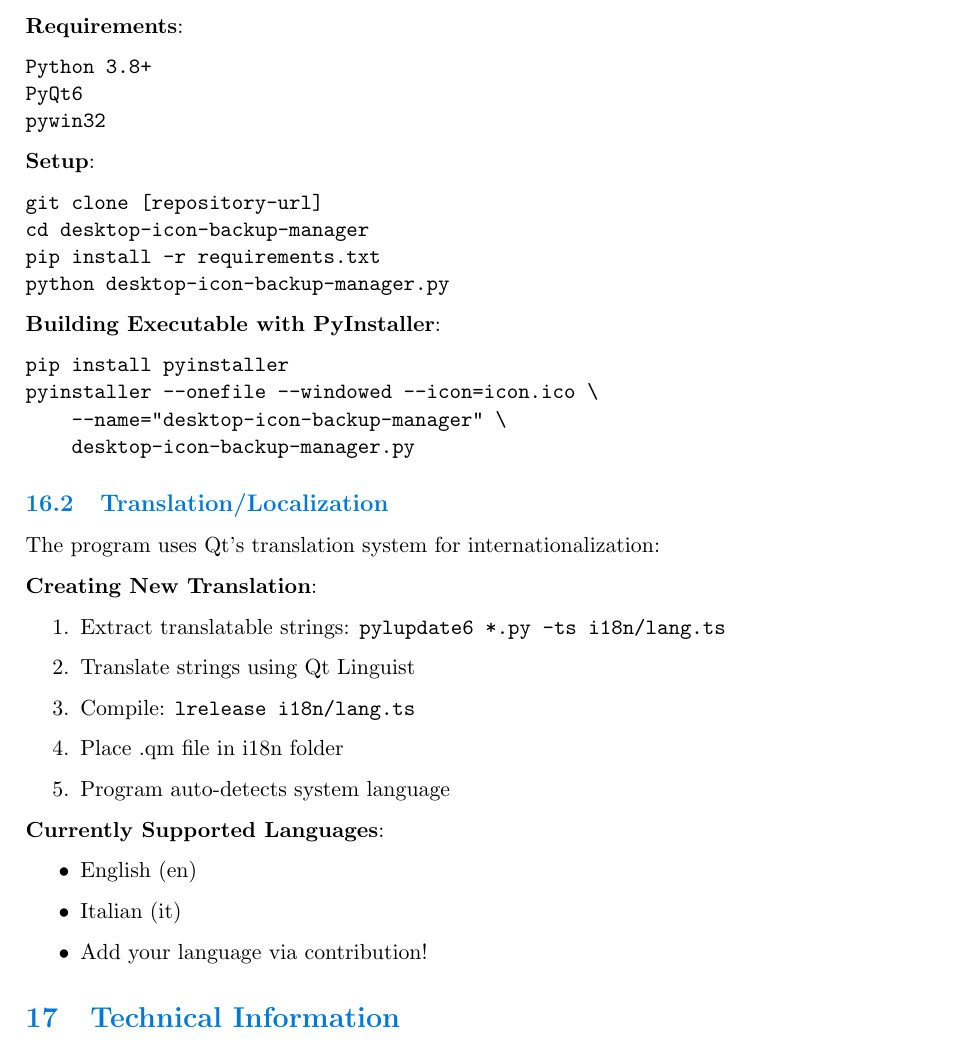
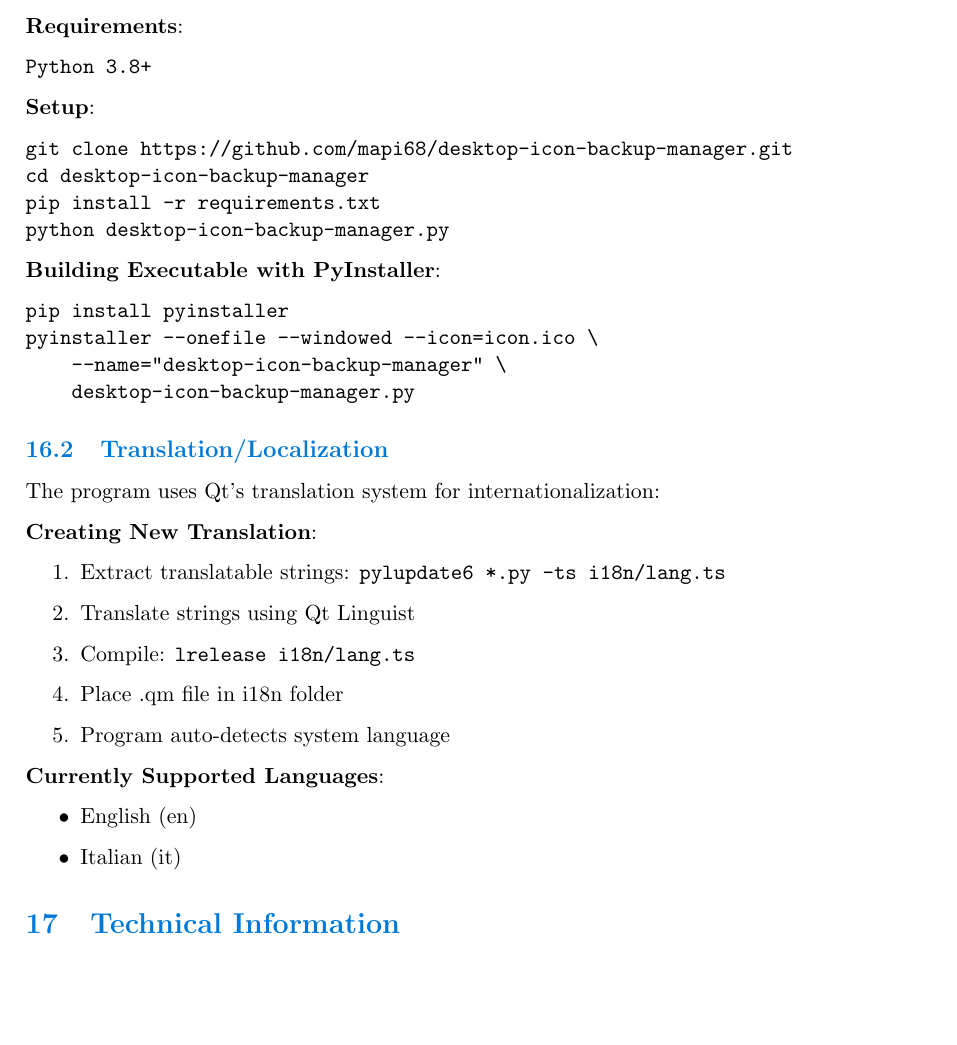
Before and after one commit to mapi68/DesktopIconBackupManager, a LaTeX document (desktop-icon-backup-manager.tex): part of page 34 of 38, cut so that both start at the same text, the shorter picture padded with empty space. Compiled offline with pdfLaTeX.

Commit message:
Update repository URL and clean up language list formatting
Clean up documentation and remove redundant system note

```diff
--- a/desktop-icon-backup-manager.tex
+++ b/desktop-icon-backup-manager.tex
@@ -1857,13 +1857,11 @@ For advanced users comfortable with JSON editing:
 \textbf{Requirements}:
 \begin{verbatim}
 Python 3.8+
-PyQt6
-pywin32
 \end{verbatim}
 
 \textbf{Setup}:
 \begin{verbatim}
-git clone [repository-url]
+git clone https://github.com/mapi68/desktop-icon-backup-manager.git
 cd desktop-icon-backup-manager
 pip install -r requirements.txt
 python desktop-icon-backup-manager.py
@@ -1893,9 +1891,8 @@ The program uses Qt's translation system for internationalization:
 \textbf{Currently Supported Languages}:
 \begin{itemize}
     \item English (en)
-     \item Italian (it)
-    \item Add your language via contribution!
-\end{itemize}
+    \item Italian (it)
+  \end{itemize}
 
 \section{Technical Information}
 
```
Also changed, not shown: README.md.
